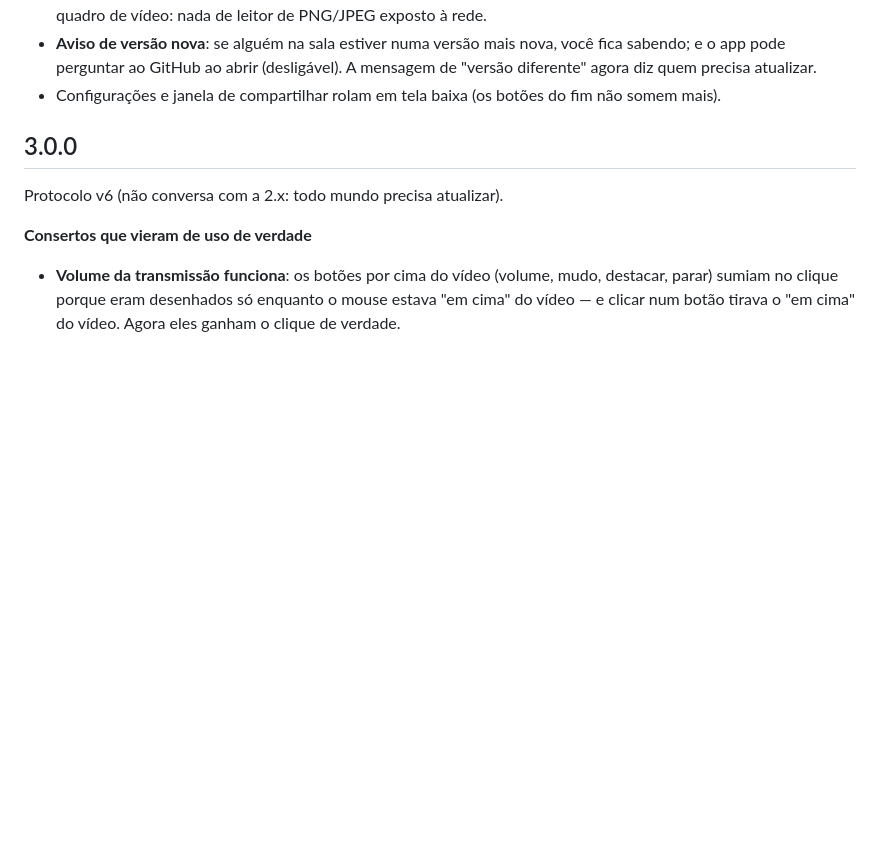
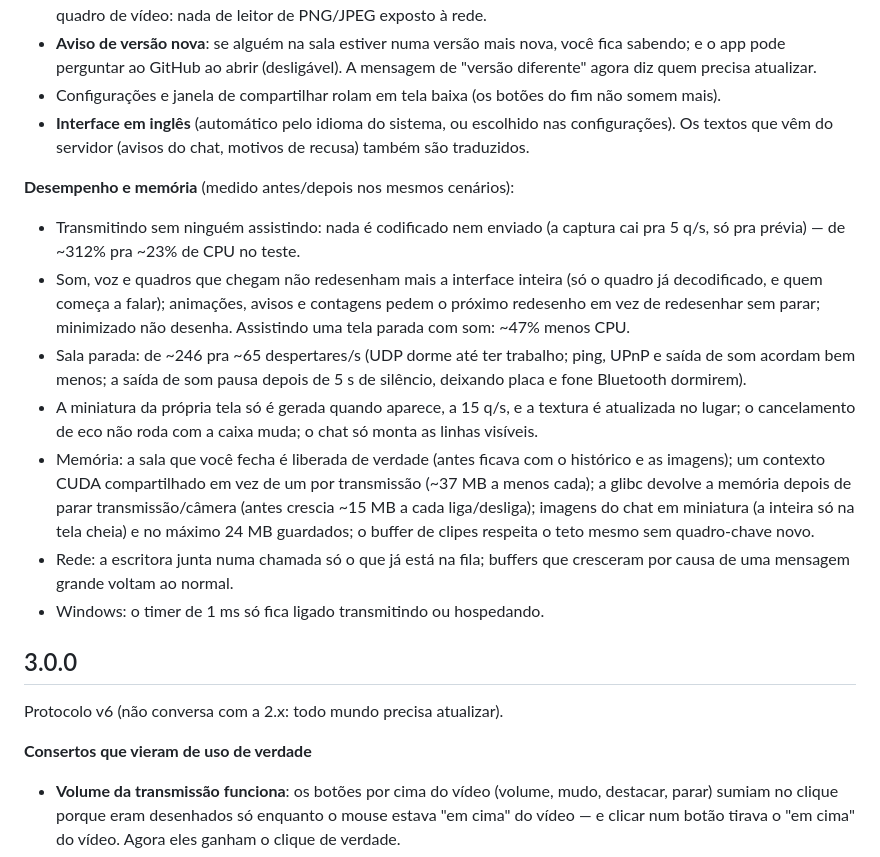
Before and after one commit to RshaCuDeVidro/telinha, a Markdown page: CHANGELOG.md, the part around the change. Drawn GitHub-style; blank space fills up the shorter version.

Commit message:
Changelog: interface em inglês e a rodada de desempenho/memória (com as medições)

```diff
--- a/CHANGELOG.md
+++ b/CHANGELOG.md
@@ -34,6 +34,33 @@ Conversa com a 3.0 (os campos novos são opcionais).
   A mensagem de "versão diferente" agora diz quem precisa atualizar.
 - Configurações e janela de compartilhar rolam em tela baixa (os botões do fim
   não somem mais).
+- **Interface em inglês** (automático pelo idioma do sistema, ou escolhido nas
+  configurações). Os textos que vêm do servidor (avisos do chat, motivos de
+  recusa) também são traduzidos.
+
+**Desempenho e memória** (medido antes/depois nos mesmos cenários):
+
+- Transmitindo sem ninguém assistindo: nada é codificado nem enviado (a
+  captura cai pra 5 q/s, só pra prévia) — de ~312% pra ~23% de CPU no teste.
+- Som, voz e quadros que chegam não redesenham mais a interface inteira (só o
+  quadro já decodificado, e quem começa a falar); animações, avisos e contagens
+  pedem o próximo redesenho em vez de redesenhar sem parar; minimizado não
+  desenha. Assistindo uma tela parada com som: ~47% menos CPU.
+- Sala parada: de ~246 pra ~65 despertares/s (UDP dorme até ter trabalho; ping,
+  UPnP e saída de som acordam bem menos; a saída de som pausa depois de 5 s de
+  silêncio, deixando placa e fone Bluetooth dormirem).
+- A miniatura da própria tela só é gerada quando aparece, a 15 q/s, e a
+  textura é atualizada no lugar; o cancelamento de eco não roda com a caixa
+  muda; o chat só monta as linhas visíveis.
+- Memória: a sala que você fecha é liberada de verdade (antes ficava com o
+  histórico e as imagens); um contexto CUDA compartilhado em vez de um por
+  transmissão (~37 MB a menos cada); a glibc devolve a memória depois de parar
+  transmissão/câmera (antes crescia ~15 MB a cada liga/desliga); imagens do
+  chat em miniatura (a inteira só na tela cheia) e no máximo 24 MB guardados;
+  o buffer de clipes respeita o teto mesmo sem quadro-chave novo.
+- Rede: a escritora junta numa chamada só o que já está na fila; buffers que
+  cresceram por causa de uma mensagem grande voltam ao normal.
+- Windows: o timer de 1 ms só fica ligado transmitindo ou hospedando.
 
 ## 3.0.0
 
```
